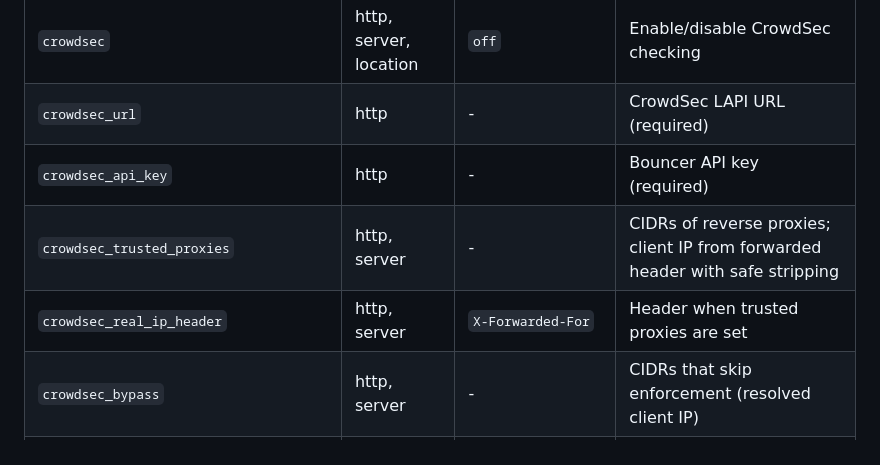
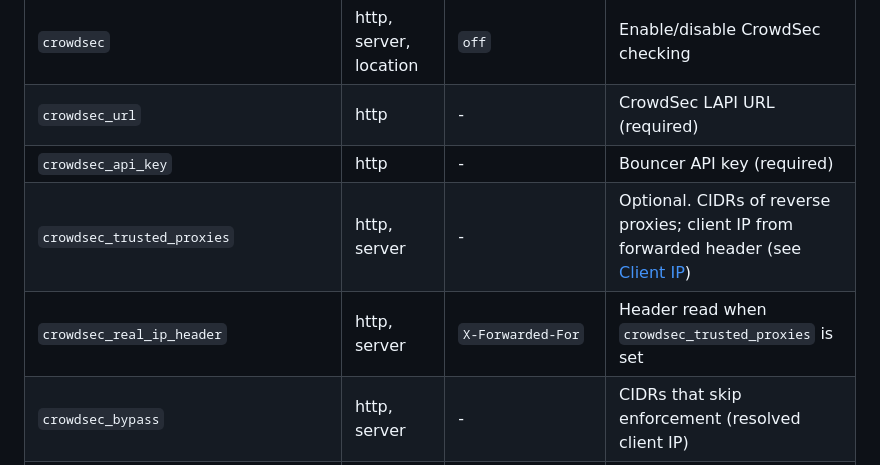
Before and after one commit to LaurenceJJones/ngx_http_crowdsec_module, a Markdown page: docs/configuration.md, the part around one of its changes. GitHub-like rendering.

```diff
--- a/docs/configuration.md
+++ b/docs/configuration.md
@@ -17,8 +17,8 @@ All directives can be set at `http`, `server`, or `location` unless noted.
 | `crowdsec` | http, server, location | `off` | Enable/disable CrowdSec checking |
 | `crowdsec_url` | http | - | CrowdSec LAPI URL (required) |
 | `crowdsec_api_key` | http | - | Bouncer API key (required) |
-| `crowdsec_trusted_proxies` | http, server | - | CIDRs of reverse proxies; client IP from forwarded header with safe stripping |
-| `crowdsec_real_ip_header` | http, server | `X-Forwarded-For` | Header when trusted proxies are set |
+| `crowdsec_trusted_proxies` | http, server | - | Optional. CIDRs of reverse proxies; client IP from forwarded header (see [Client IP](#client-ip-behind-a-reverse-proxy)) |
+| `crowdsec_real_ip_header` | http, server | `X-Forwarded-For` | Header read when `crowdsec_trusted_proxies` is set |
 | `crowdsec_bypass` | http, server | - | CIDRs that skip enforcement (resolved client IP) |
 | `crowdsec_shm_size` | http | `1m` | Shared memory for decision cache |
 | `crowdsec_max_retries` | http | `3` | Startup connection retries |
```
Also changed, not shown: other parts of docs/configuration.md (+40 -1 lines), README.md (+1 -1 lines).
